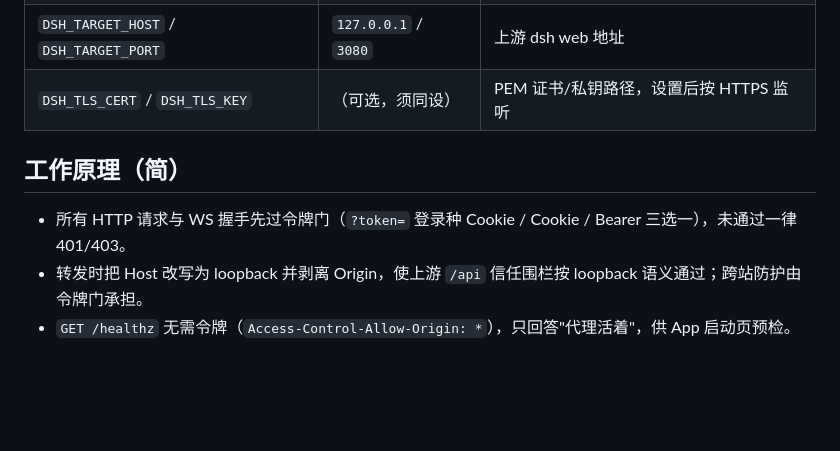
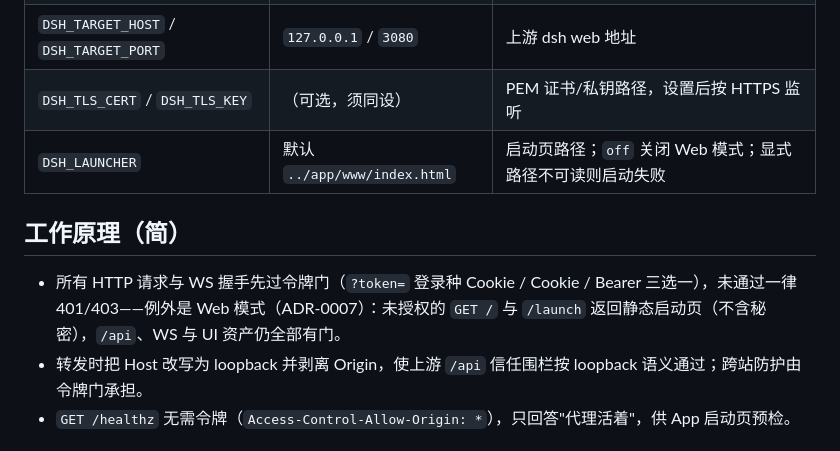
Before and after one commit to citrusli2026/dsh-mobile-shell, a Markdown page: proxy/README.md, the part around the change. Rendered like a GitHub page; blank space fills up the shorter version.

Commit message:
docs(proxy): README env table gains DSH_LAUNCHER, 401 line notes web mode

```diff
--- a/proxy/README.md
+++ b/proxy/README.md
@@ -42,10 +42,11 @@ DSH_REMOTE_TOKEN=<token> DSH_TLS_CERT=/path/fullchain.pem DSH_TLS_KEY=/path/priv
 | `DSH_LISTEN_HOST` / `DSH_LISTEN_PORT` | `0.0.0.0` / `3081` | 代理监听地址 |
 | `DSH_TARGET_HOST` / `DSH_TARGET_PORT` | `127.0.0.1` / `3080` | 上游 dsh web 地址 |
 | `DSH_TLS_CERT` / `DSH_TLS_KEY` | （可选，须同设） | PEM 证书/私钥路径，设置后按 HTTPS 监听 |
+| `DSH_LAUNCHER` | 默认 `../app/www/index.html` | 启动页路径；`off` 关闭 Web 模式；显式路径不可读则启动失败 |
 
 ## 工作原理（简）
 
-- 所有 HTTP 请求与 WS 握手先过令牌门（`?token=` 登录种 Cookie / Cookie / Bearer 三选一），未通过一律 401/403。
+- 所有 HTTP 请求与 WS 握手先过令牌门（`?token=` 登录种 Cookie / Cookie / Bearer 三选一），未通过一律 401/403——例外是 Web 模式（ADR-0007）：未授权的 `GET /` 与 `/launch` 返回静态启动页（不含秘密），`/api`、WS 与 UI 资产仍全部有门。
 - 转发时把 Host 改写为 loopback 并剥离 Origin，使上游 `/api` 信任围栏按 loopback 语义通过；跨站防护由令牌门承担。
 - `GET /healthz` 无需令牌（`Access-Control-Allow-Origin: *`），只回答"代理活着"，供 App 启动页预检。
 
```
